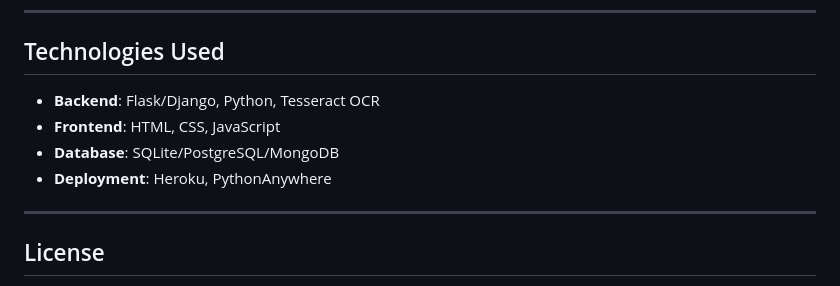
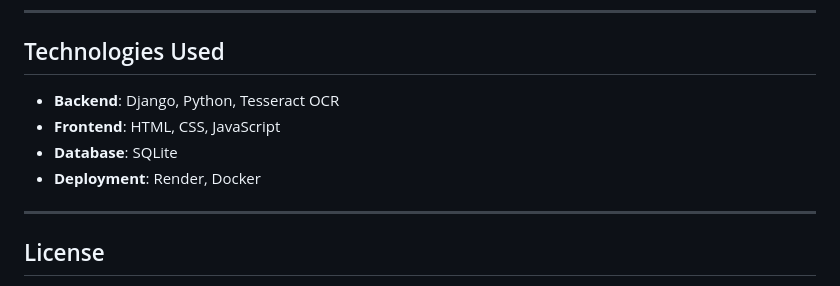
Before and after one commit to SubhamRakshit97/OCR_project, a Markdown page: README.md, the part around the change. GitHub-like rendering.

```diff
--- a/README.md
+++ b/README.md
@@ -158,10 +158,10 @@ A Python-based web application that allows users to upload an image of a visitin
 
 ## Technologies Used
 
-- **Backend**: Flask/Django, Python, Tesseract OCR
+- **Backend**: Django, Python, Tesseract OCR
 - **Frontend**: HTML, CSS, JavaScript
-- **Database**: SQLite/PostgreSQL/MongoDB
-- **Deployment**: Heroku, PythonAnywhere
+- **Database**: SQLite
+- **Deployment**: Render, Docker
 
 ---
 
```
